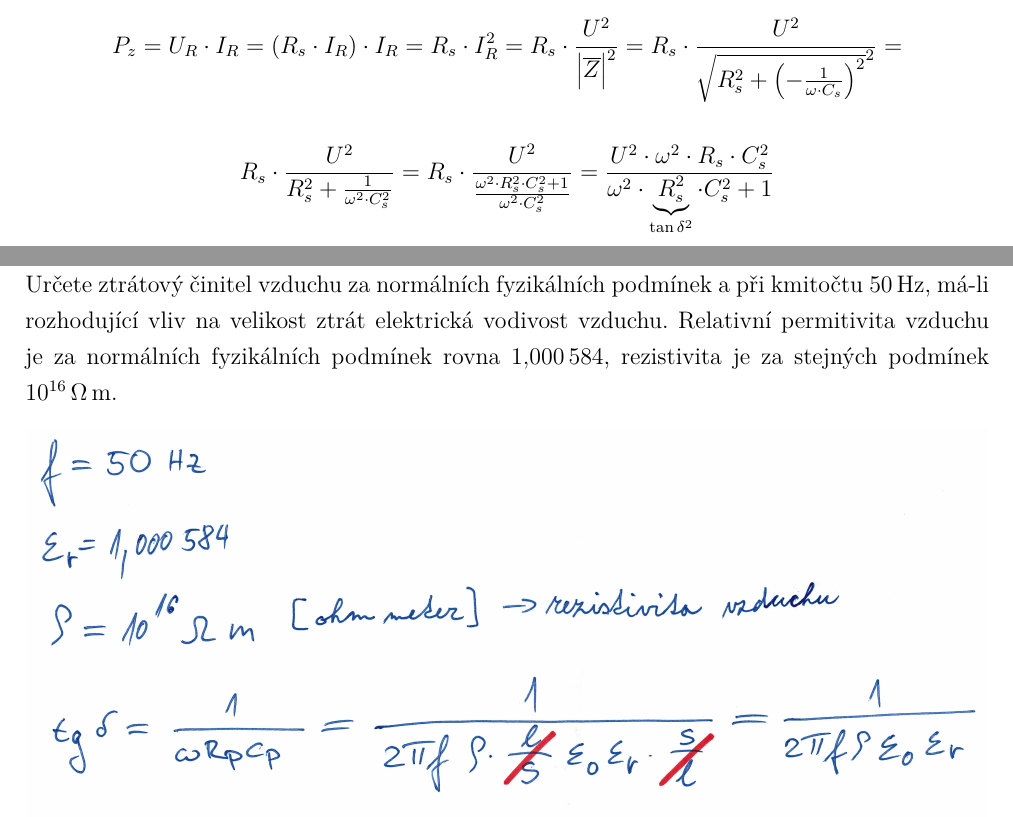
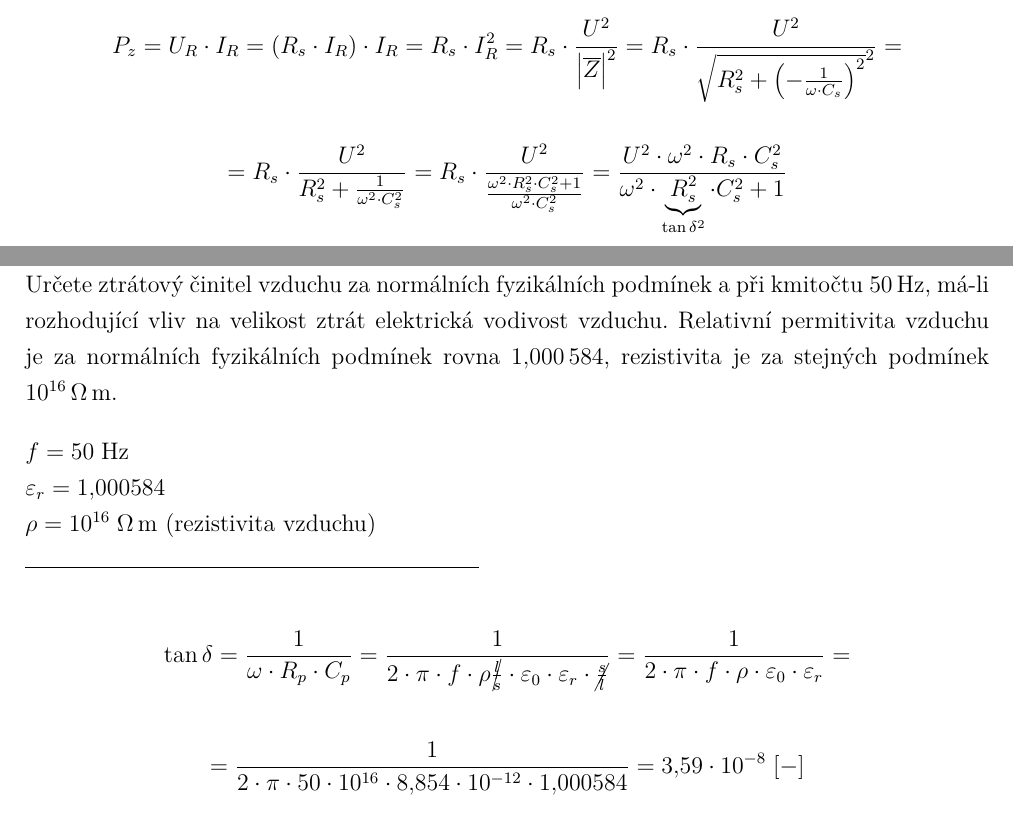
Before and after one commit to StefikMichal/EMV1_priklady, a LaTeX document (priklady.tex): two parts of pages 12 and 13 of 14, joined at a grey line, cut so that both start at the same text. Compiled offline with pdfLaTeX; a LaTeX package or settings file that is missing is left out.

Commit message:
Oprava překlepu v příkladu 7, přepsání příkladu 8

```diff
--- a/priklady.tex
+++ b/priklady.tex
@@ -504,7 +504,7 @@ Sériové náhradní schéma:
 \end{equation*}
 
 \begin{equation*}
-    R_s \cdot \frac{U^2}{R_s^2 + \frac{1}{\omega^2 \cdot C_s^2}} = R_s \cdot \frac{U^2}{\frac{\omega^2 \cdot R_s^2 \cdot C_s^2 + 1}{\omega^2 \cdot C_s^2}} = \frac{U^2 \cdot \omega^2 \cdot R_s \cdot C_s^2}{\omega^2 \cdot \underbrace{R_s^2}_{\tan \delta^2} \cdot C_s^2 + 1}
+    = R_s \cdot \frac{U^2}{R_s^2 + \frac{1}{\omega^2 \cdot C_s^2}} = R_s \cdot \frac{U^2}{\frac{\omega^2 \cdot R_s^2 \cdot C_s^2 + 1}{\omega^2 \cdot C_s^2}} = \frac{U^2 \cdot \omega^2 \cdot R_s \cdot C_s^2}{\omega^2 \cdot \underbrace{R_s^2}_{\tan \delta^2} \cdot C_s^2 + 1}
 \end{equation*}
 
 \newpage
@@ -521,3 +523,15 @@ Určete ztrátový činitel vzduchu za normálních fyzikálních podmínek a p
+$f = 50 \; \si{\hertz}$ \\
+$\varepsilon_r = 1,000584$\\
+$\rho = 10^{16} \; \si{\ohm\meter}$ (rezistivita vzduchu)\\
+\noindent\rule{8cm}{0.4pt}
+
+\begin{equation*}
+    \tan \delta = \frac{1}{\omega \cdot R_p \cdot C_p} = \frac{1}{2 \cdot \pi \cdot f \cdot \rho \cancel{\frac{l}{s}} \cdot \varepsilon_0 \cdot \varepsilon_r \cdot \cancel{\frac{s}{l}}} = \frac{1}{2 \cdot \pi \cdot f \cdot \rho \cdot \varepsilon_0 \cdot \varepsilon_r} =
+\end{equation*}
+
+\begin{equation*}
+    = \frac{1}{2 \cdot \pi \cdot 50 \cdot 10^{16} \cdot 8,854 \cdot 10^{-12} \cdot 1,000584} = 3,59 \cdot 10^{-8} \; [-]
+\end{equation*}
 
 \newpage
 
```
Also changed, not shown: priklady.pdf, priklady.tex (10 more changed lines).
